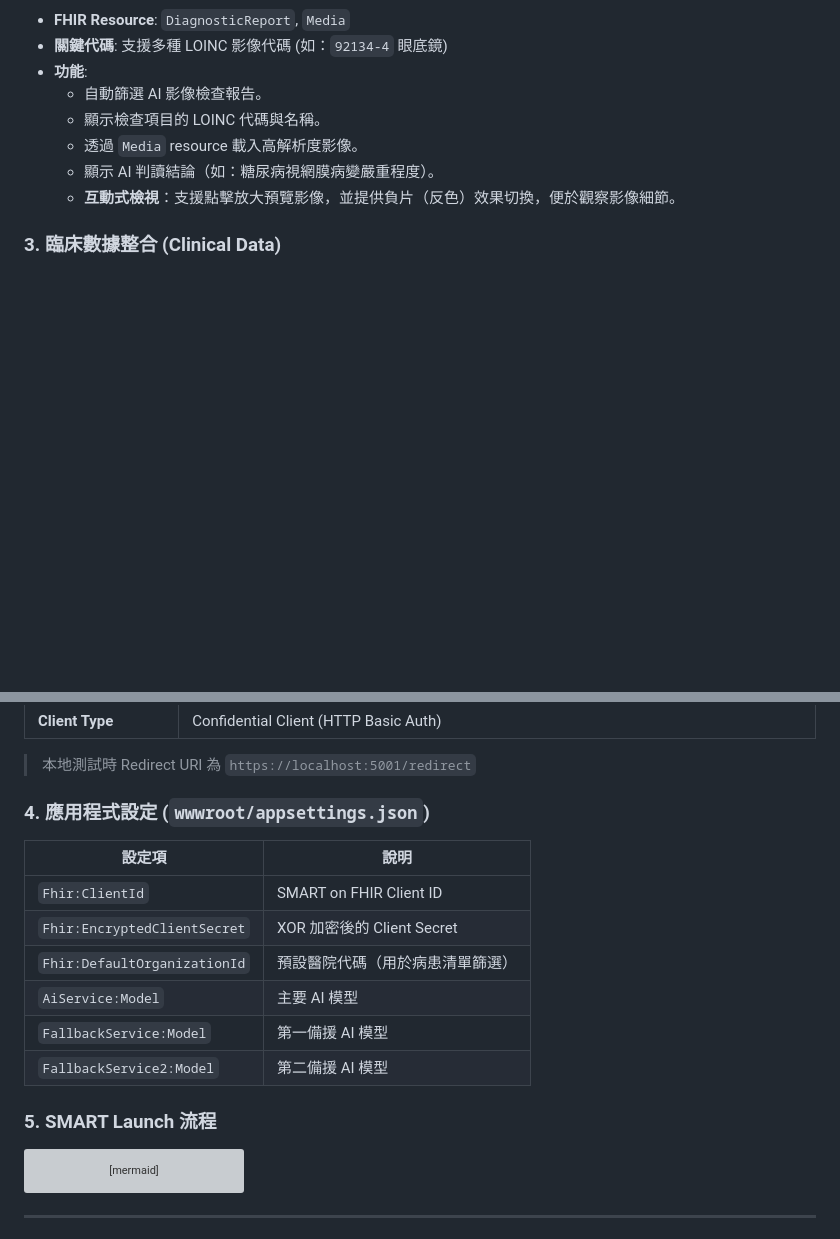
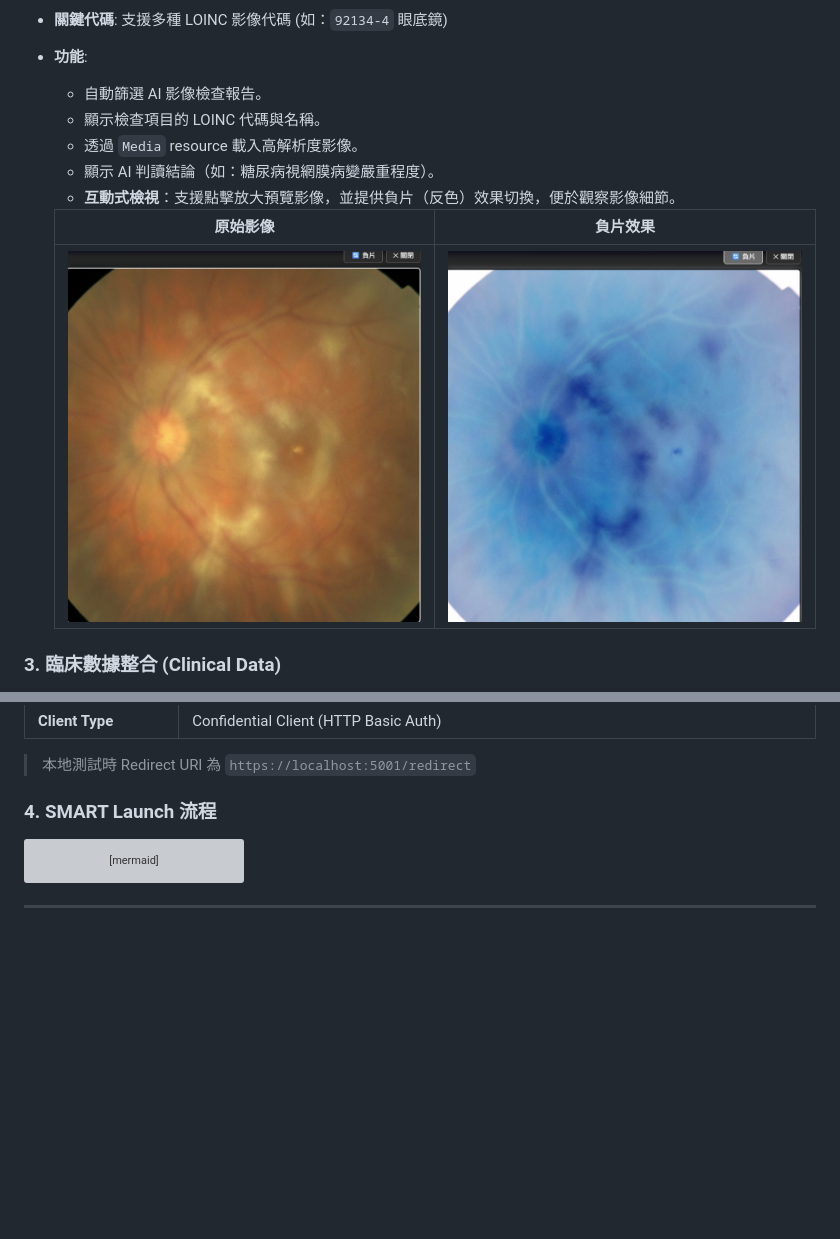
Before and after one commit to ntuh-melandz/ntuh-melandz.github.io, a Markdown page: README.md, 2 parts joined by grey strips. Drawn GitHub-style; pictures changed too: docs/眼底鏡圖.png (added), docs/負片效果.png (added); blank space fills up the shorter version; grey boxes are pictures that could not be loaded.

Commit message:
Update README: remove appsettings section, add fundus image invert comparison
Co-Authored-By: Claude Opus 4.6 (1M context) <noreply@anthropic.com>

````diff
--- a/README.md
+++ b/README.md
@@ -132,6 +132,10 @@ graph TD
   - 顯示 AI 判讀結論（如：糖尿病視網膜病變嚴重程度）。
   - **互動式檢視**：支援點擊放大預覽影像，並提供負片（反色）效果切換，便於觀察影像細節。
 
+  | 原始影像 | 負片效果 |
+  |:---:|:---:|
+  | ![原始眼底鏡影像](docs/眼底鏡圖.png) | ![負片效果](docs/負片效果.png) |
+
 ### 3. 臨床數據整合 (Clinical Data)
 - **FHIR Resource**:
   - `Observation`: 生命徵象數據（如體溫、血壓）。
@@ -190,18 +194,7 @@ dotnet run
 
 > 本地測試時 Redirect URI 為 `https://localhost:5001/redirect`
 
-### 4. 應用程式設定 (`wwwroot/appsettings.json`)
-
-| 設定項 | 說明 |
-|--------|------|
-| `Fhir:ClientId` | SMART on FHIR Client ID |
-| `Fhir:EncryptedClientSecret` | XOR 加密後的 Client Secret |
-| `Fhir:DefaultOrganizationId` | 預設醫院代碼（用於病患清單篩選） |
-| `AiService:Model` | 主要 AI 模型 |
-| `FallbackService:Model` | 第一備援 AI 模型 |
-| `FallbackService2:Model` | 第二備援 AI 模型 |
-
-### 5. SMART Launch 流程
+### 4. SMART Launch 流程
 
 ```mermaid
 sequenceDiagram
````
